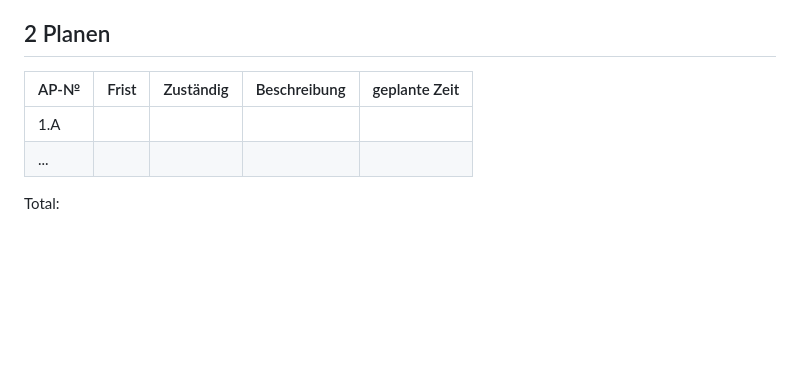
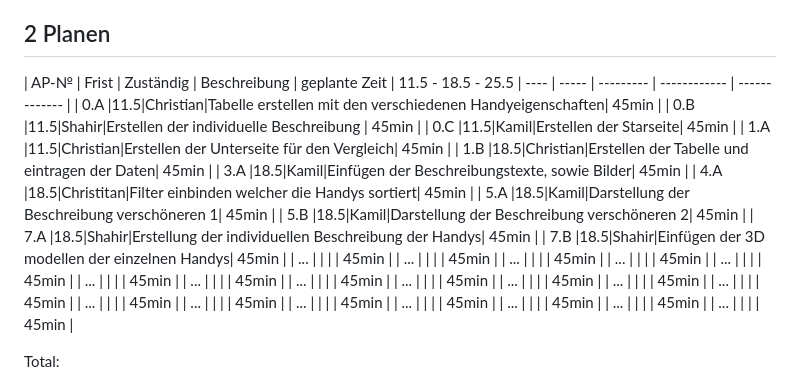
Before and after one commit to B1zy/LA1600, a Markdown page: projektdokumentation.md, the part around the change printed below. Drawn GitHub-style; blank space fills up the shorter version.

```diff
--- a/projektdokumentation.md
+++ b/projektdokumentation.md
@@ -42,10 +52,38 @@
 
 ## 2 Planen
 
-| AP-№ | Frist | Zuständig | Beschreibung | geplante Zeit |
+| AP-№ | Frist | Zuständig | Beschreibung | geplante Zeit |           11.5 - 18.5 - 25.5
 | ---- | ----- | --------- | ------------ | ------------- |
-| 1.A  |       |           |              |               |
-| ...  |       |           |              |               |
+| 0.A  |11.5|Christian|Tabelle erstellen mit den verschiedenen Handyeigenschaften|     45min     |
+| 0.B  |11.5|Shahir|Erstellen der individuelle Beschreibung |     45min     |
+| 0.C  |11.5|Kamil|Erstellen der Starseite|     45min     |
+| 1.A  |11.5|Christian|Erstellen der Unterseite für den Vergleich|     45min     |
+| 1.B  |18.5|Christian|Erstellen der Tabelle und eintragen der Daten|     45min     |
+| 3.A  |18.5|Kamil|Einfügen der Beschreibungstexte, sowie Bilder|     45min     |
+| 4.A  |18.5|Christitan|Filter einbinden welcher die Handys sortiert|     45min     |
+| 5.A  |18.5|Kamil|Darstellung der Beschreibung verschöneren 1|     45min     |
+| 5.B  |18.5|Kamil|Darstellung der Beschreibung verschöneren 2|     45min     |
+| 7.A  |18.5|Shahir|Erstellung der individuellen Beschreibung der Handys|     45min     |
+| 7.B  |18.5|Shahir|Einfügen der 3D modellen der einzelnen Handys|     45min     |
+| ...  |       |           |              |     45min     |
+| ...  |       |           |              |     45min     |
+| ...  |       |           |              |     45min     |
+| ...  |       |           |              |     45min     |
+| ...  |       |           |              |     45min     |
+| ...  |       |           |              |     45min     |
+| ...  |       |           |              |     45min     |
+| ...  |       |           |              |     45min     |
+| ...  |       |           |              |     45min     |
+| ...  |       |           |              |     45min     |
+| ...  |       |           |              |     45min     |
+| ...  |       |           |              |     45min     |
+| ...  |       |           |              |     45min     |
+| ...  |       |           |              |     45min     |
+| ...  |       |           |              |     45min     |
+| ...  |       |           |              |     45min     |
+| ...  |       |           |              |     45min     |
+| ...  |       |           |              |     45min     |
+| ...  |       |           |              |     45min     |
 
 Total:
 
```
Also changed, not shown: other parts of projektdokumentation.md (+22 -12 lines).
